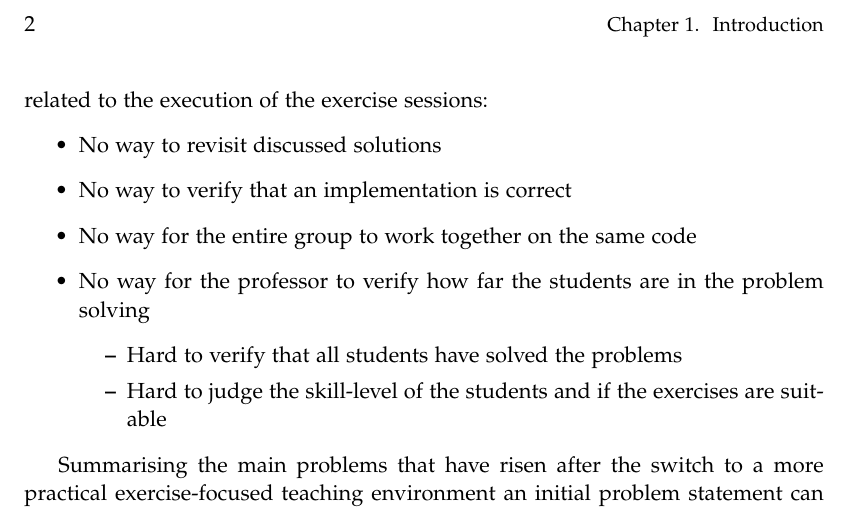
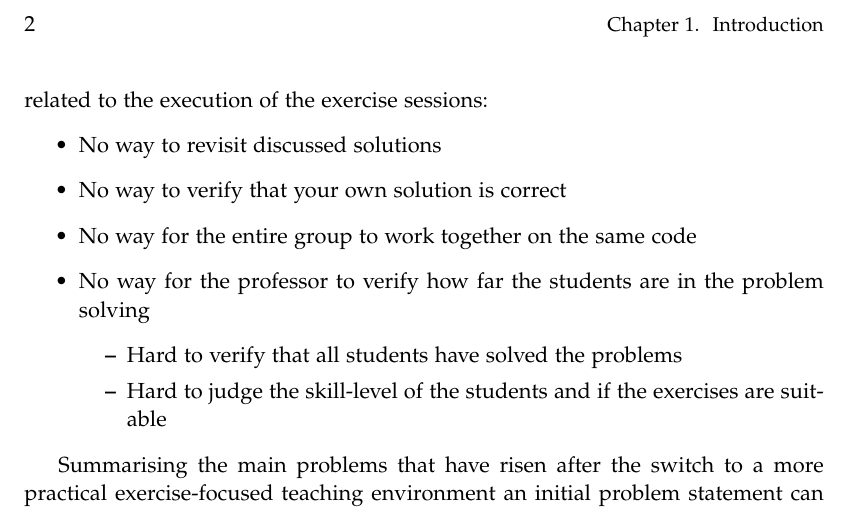
Before and after one commit to chhoumann/p7, a LaTeX thesis (report/master.tex, which reads report/sections/Chapter 1/Intro.tex): part of page 8 of 9, cut so that both start at the same text. Compiled offline with pdfLaTeX.

Commit message:
Update report/sections/Chapter 1/Intro.tex
Co-authored-by: Pattrigue <57709490+Pattrigue@users.noreply.github.com>

```diff
--- a/report/sections/Chapter 1/Intro.tex
+++ b/report/sections/Chapter 1/Intro.tex
@@ -21,7 +21,7 @@ In fact, it is not uncommon for people to accidentally misunderstand an exercise
 The restructuring of the course already seems like a major improvement over the former structure, but as mentioned it still suffers from a few notable problems related to the execution of the exercise sessions:
 \begin{itemize}
 	\item No way to revisit discussed solutions
-	\item No way to verify that an implementation is correct
+	\item No way to verify that your own solution is correct
 	\item No way for the entire group to work together on the same code
 	\item No way for the professor to verify how far the students are in the problem solving
 	\begin{itemize}
```
